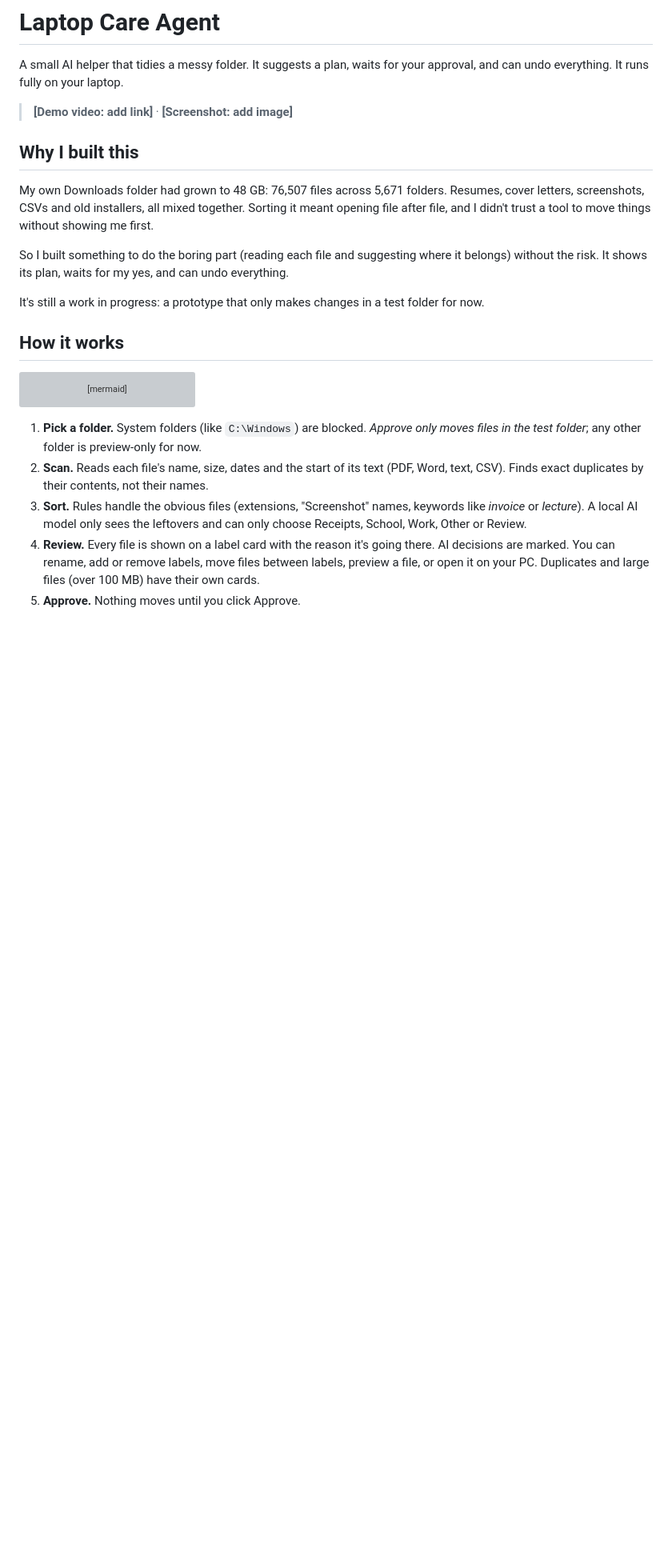
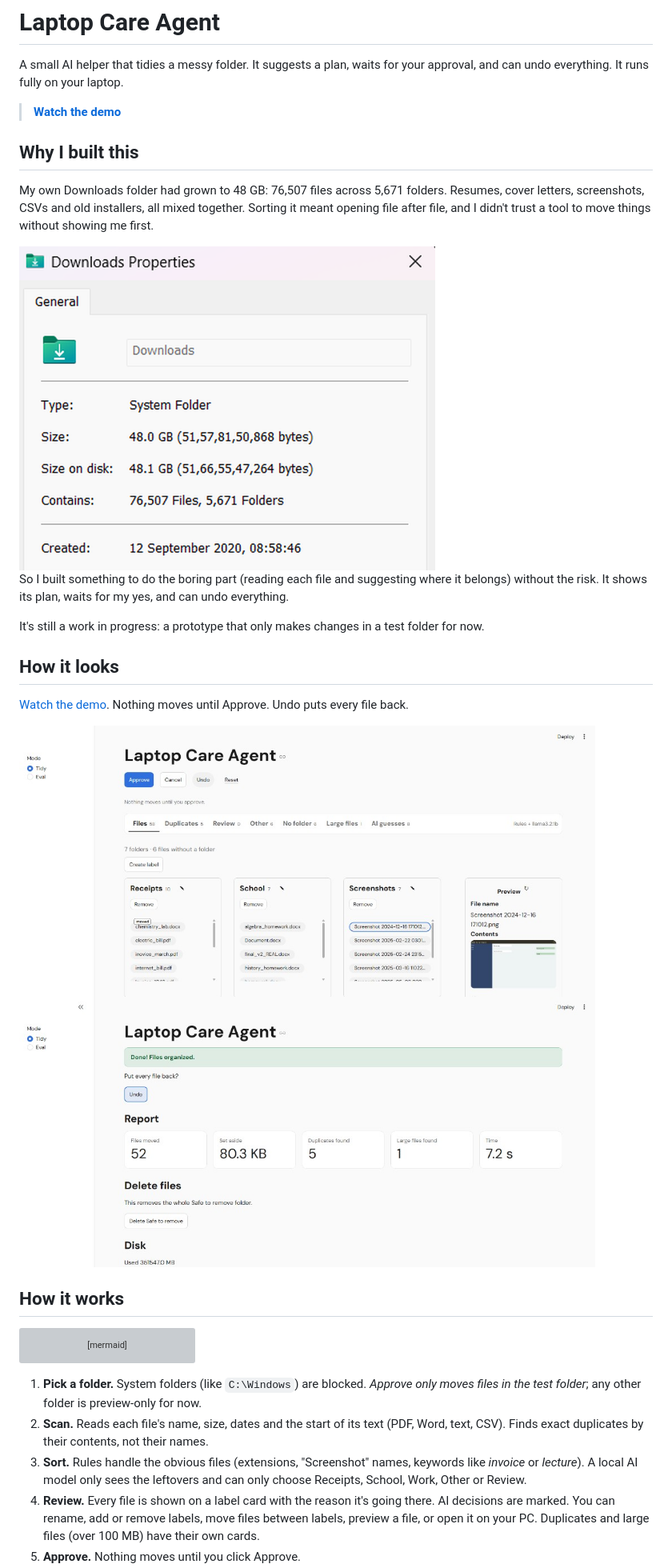
Before and after one commit to shifamehreen-005/laptop-care-agent, a Markdown page: README.md, the part around the change. Shown at 80% size. GitHub-like rendering; pictures changed too: images/done.png (added), images/downloads-folder.png (added), images/review.png (added); blank space fills up the shorter version; grey boxes are pictures that could not be loaded.

```diff
--- a/README.md
+++ b/README.md
@@ -2,15 +2,25 @@
 
 A small AI helper that tidies a messy folder. It suggests a plan, waits for your approval, and can undo everything. It runs fully on your laptop.
 
-> **[Demo video: add link]** · **[Screenshot: add image]**
+> **[Watch the demo](https://www.loom.com/share/4fa257fc34ea4ca79ac0df737ac82bba)**
 
 ## Why I built this
 
 My own Downloads folder had grown to 48 GB: 76,507 files across 5,671 folders. Resumes, cover letters, screenshots, CSVs and old installers, all mixed together. Sorting it meant opening file after file, and I didn't trust a tool to move things without showing me first.
 
+<img src="images/downloads-folder.png" alt="Downloads folder properties: 48.0 GB, 76,507 files, 5,671 folders" width="520">
+
 So I built something to do the boring part (reading each file and suggesting where it belongs) without the risk. It shows its plan, waits for my yes, and can undo everything.
 
 It's still a work in progress: a prototype that only makes changes in a test folder for now.
+
+## How it looks
+
+[Watch the demo](https://www.loom.com/share/4fa257fc34ea4ca79ac0df737ac82bba). Nothing moves until Approve. Undo puts every file back.
+
+<img src="images/review.png" alt="Review screen: files sorted into Receipts, School, and Screenshots, waiting for Approve" width="720">
+
+<img src="images/done.png" alt="Done screen: 52 files moved, 5 duplicates set aside, Undo under the green bar" width="720">
 
 ## How it works
 
```
Also changed, not shown: evals/results_2026-11-16_023014.md (added, +49 -0 lines), evals/results_2026-11-16_023831.md (added, +46 -0 lines), evals/results_2026-11-16_025023.md (added, +46 -0 lines), evals/results_2026-11-16_030657.md (added, +50 -0 lines), 4 other files.
